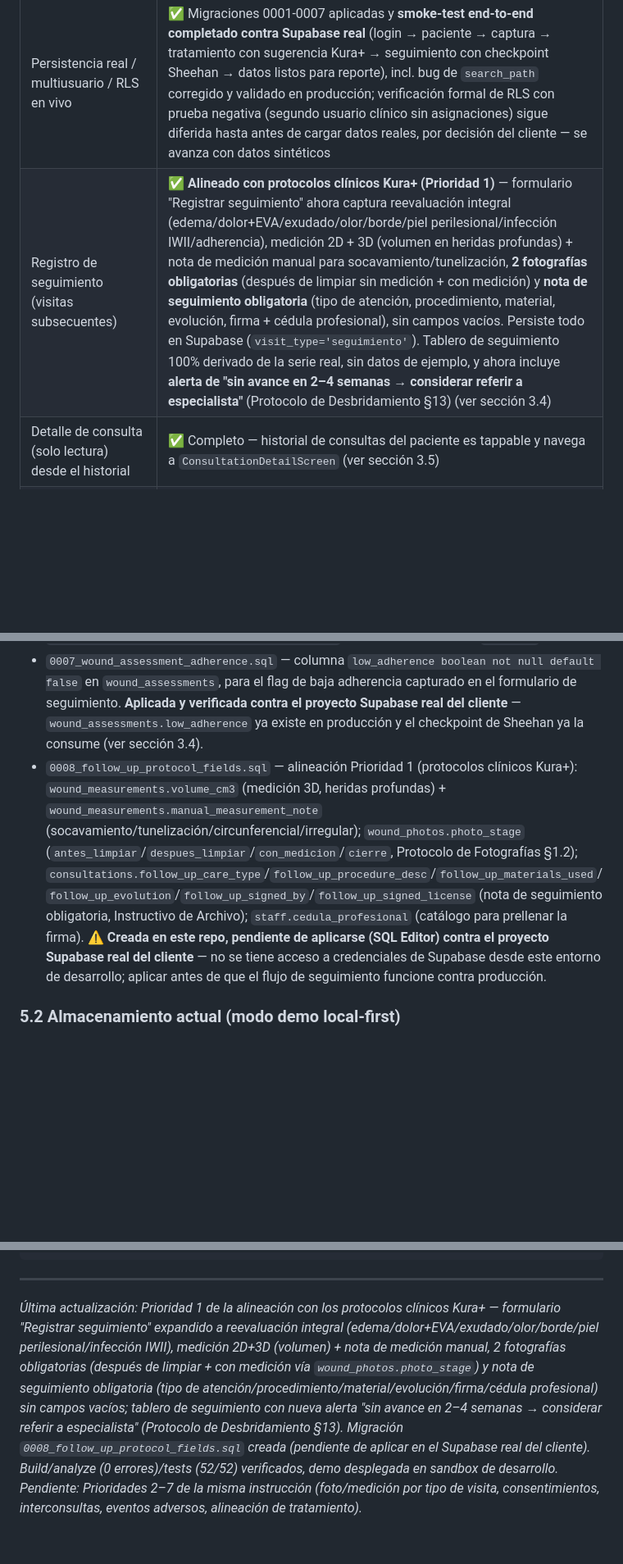
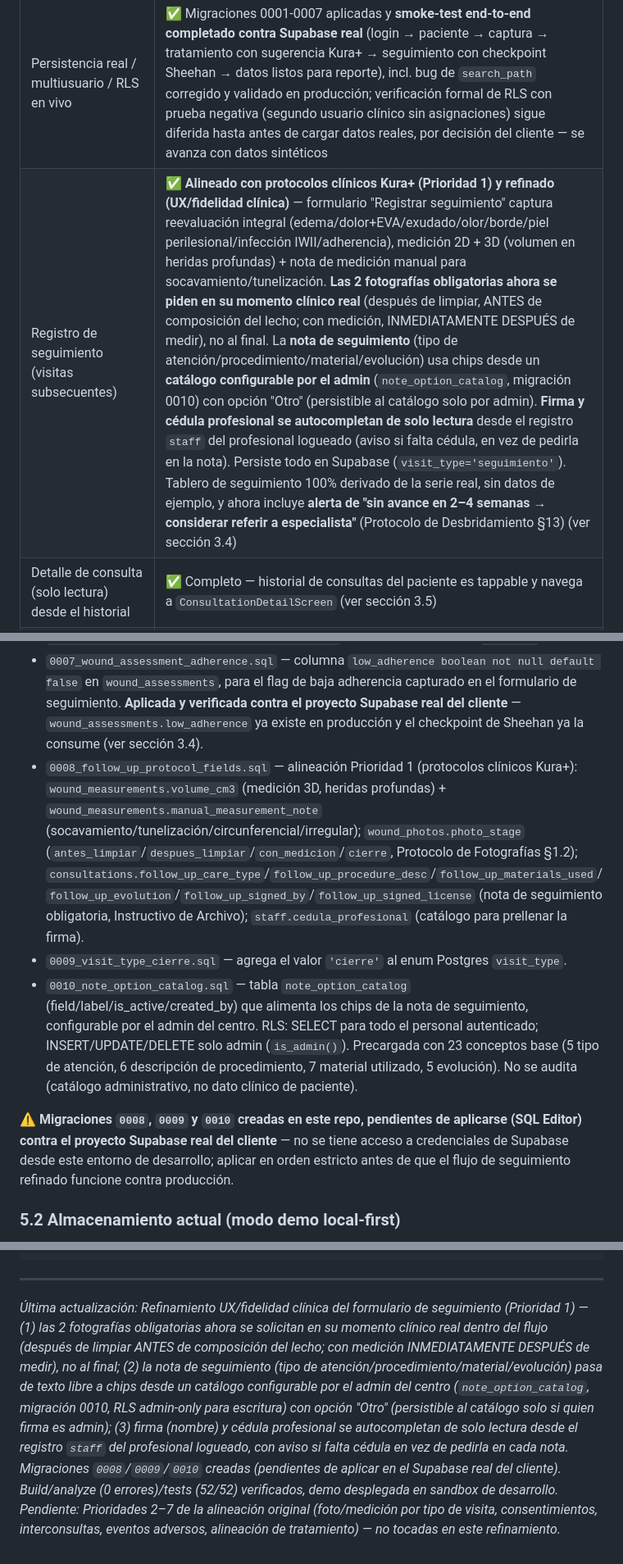
Before and after one commit to carlosangelm-bit/KuraTracker, a Markdown page: README.md, 3 parts joined by grey strips. Shown at 82% size. GitHub-like rendering; blank space fills up the shorter version.

Commit message:
docs: actualizar README con el refinamiento UX/fidelidad clinica del formulario de seguimiento (fotos en secuencia, catalogo de conceptos, firma/cedula solo lectura) y migraciones 0009/0010

```diff
--- a/README.md
+++ b/README.md
@@ -15,7 +15,7 @@ EHR (expediente clínico electrónico) especializado en **cuidado avanzado de he
 | Flujo de captura de heridas (rediseñado) | ✅ Completo — inventario clínico original conservado |
 | Esquema Supabase (SQL: tablas, RLS, triggers, storage) | ✅ Diseñado, versionado en `supabase/migrations/` **y aplicado** (0001→0007, incl. `low_adherence`) al proyecto Supabase real del cliente; admin creado y promovido. **Migración `0008` (alineación Prioridad 1 — protocolos Kura+) creada y pendiente de aplicar en el Supabase real** (ver sección 5) |
 | Persistencia real / multiusuario / RLS en vivo | ✅ Migraciones 0001-0007 aplicadas y **smoke-test end-to-end completado contra Supabase real** (login → paciente → captura → tratamiento con sugerencia Kura+ → seguimiento con checkpoint Sheehan → datos listos para reporte), incl. bug de `search_path` corregido y validado en producción; verificación formal de RLS con prueba negativa (segundo usuario clínico sin asignaciones) sigue diferida hasta antes de cargar datos reales, por decisión del cliente — se avanza con datos sintéticos |
-| Registro de seguimiento (visitas subsecuentes) | ✅ **Alineado con protocolos clínicos Kura+ (Prioridad 1)** — formulario "Registrar seguimiento" ahora captura reevaluación integral (edema/dolor+EVA/exudado/olor/borde/piel perilesional/infección IWII/adherencia), medición 2D + 3D (volumen en heridas profundas) + nota de medición manual para socavamiento/tunelización, **2 fotografías obligatorias** (después de limpiar sin medición + con medición) y **nota de seguimiento obligatoria** (tipo de atención, procedimiento, material, evolución, firma + cédula profesional), sin campos vacíos. Persiste todo en Supabase (`visit_type='seguimiento'`). Tablero de seguimiento 100% derivado de la serie real, sin datos de ejemplo, y ahora incluye **alerta de "sin avance en 2–4 semanas → considerar referir a especialista"** (Protocolo de Desbridamiento §13) (ver sección 3.4) |
+| Registro de seguimiento (visitas subsecuentes) | ✅ **Alineado con protocolos clínicos Kura+ (Prioridad 1) y refinado (UX/fidelidad clínica)** — formulario "Registrar seguimiento" captura reevaluación integral (edema/dolor+EVA/exudado/olor/borde/piel perilesional/infección IWII/adherencia), medición 2D + 3D (volumen en heridas profundas) + nota de medición manual para socavamiento/tunelización. **Las 2 fotografías obligatorias ahora se piden en su momento clínico real** (después de limpiar, ANTES de composición del lecho; con medición, INMEDIATAMENTE DESPUÉS de medir), no al final. La **nota de seguimiento** (tipo de atención/procedimiento/material/evolución) usa chips desde un **catálogo configurable por el admin** (`note_option_catalog`, migración 0010) con opción "Otro" (persistible al catálogo solo por admin). **Firma y cédula profesional se autocompletan de solo lectura** desde el registro `staff` del profesional logueado (aviso si falta cédula, en vez de pedirla en la nota). Persiste todo en Supabase (`visit_type='seguimiento'`). Tablero de seguimiento 100% derivado de la serie real, sin datos de ejemplo, y ahora incluye **alerta de "sin avance en 2–4 semanas → considerar referir a especialista"** (Protocolo de Desbridamiento §13) (ver sección 3.4) |
 | Detalle de consulta (solo lectura) desde el historial | ✅ Completo — historial de consultas del paciente es tappable y navega a `ConsultationDetailScreen` (ver sección 3.5) |
 | Storage real de fotos (bucket `wound-evidence`) | ✅ Implementado — `PhotoUploadService` sube a Supabase Storage con ruta `{wound_id}/{consultation_id}/...` y resuelve URL firmada; cae a data-URL base64 automáticamente en modo demo sin credenciales |
 | Motor como Edge Function (Supabase, TypeScript) | ❌ Pendiente — hoy el motor corre embebido en el cliente Dart |
@@ -139,7 +139,11 @@ Definidas en `lib/core/router/app_router.dart` (GoRouter):
 - `0005_wifi_braden_hba1c.sql` — columnas `braden_score`/`hba1c_pct` en `wound_assessments`.
 - `0006_prevent_profile_privilege_escalation.sql` — hardening de RLS en `profiles`.
 - `0007_wound_assessment_adherence.sql` — columna `low_adherence boolean not null default false` en `wound_assessments`, para el flag de baja adherencia capturado en el formulario de seguimiento. **Aplicada y verificada contra el proyecto Supabase real del cliente** — `wound_assessments.low_adherence` ya existe en producción y el checkpoint de Sheehan ya la consume (ver sección 3.4).
-- `0008_follow_up_protocol_fields.sql` — alineación Prioridad 1 (protocolos clínicos Kura+): `wound_measurements.volume_cm3` (medición 3D, heridas profundas) + `wound_measurements.manual_measurement_note` (socavamiento/tunelización/circunferencial/irregular); `wound_photos.photo_stage` (`antes_limpiar`/`despues_limpiar`/`con_medicion`/`cierre`, Protocolo de Fotografías §1.2); `consultations.follow_up_care_type`/`follow_up_procedure_desc`/`follow_up_materials_used`/`follow_up_evolution`/`follow_up_signed_by`/`follow_up_signed_license` (nota de seguimiento obligatoria, Instructivo de Archivo); `staff.cedula_profesional` (catálogo para prellenar la firma). **⚠️ Creada en este repo, pendiente de aplicarse (SQL Editor) contra el proyecto Supabase real del cliente** — no se tiene acceso a credenciales de Supabase desde este entorno de desarrollo; aplicar antes de que el flujo de seguimiento funcione contra producción.
+- `0008_follow_up_protocol_fields.sql` — alineación Prioridad 1 (protocolos clínicos Kura+): `wound_measurements.volume_cm3` (medición 3D, heridas profundas) + `wound_measurements.manual_measurement_note` (socavamiento/tunelización/circunferencial/irregular); `wound_photos.photo_stage` (`antes_limpiar`/`despues_limpiar`/`con_medicion`/`cierre`, Protocolo de Fotografías §1.2); `consultations.follow_up_care_type`/`follow_up_procedure_desc`/`follow_up_materials_used`/`follow_up_evolution`/`follow_up_signed_by`/`follow_up_signed_license` (nota de seguimiento obligatoria, Instructivo de Archivo); `staff.cedula_profesional` (catálogo para prellenar la firma).
+- `0009_visit_type_cierre.sql` — agrega el valor `'cierre'` al enum Postgres `visit_type`.
+- `0010_note_option_catalog.sql` — tabla `note_option_catalog` (field/label/is_active/created_by) que alimenta los chips de la nota de seguimiento, configurable por el admin del centro. RLS: SELECT para todo el personal autenticado; INSERT/UPDATE/DELETE solo admin (`is_admin()`). Precargada con 23 conceptos base (5 tipo de atención, 6 descripción de procedimiento, 7 material utilizado, 5 evolución). No se audita (catálogo administrativo, no dato clínico de paciente).
+
+**⚠️ Migraciones `0008`, `0009` y `0010` creadas en este repo, pendientes de aplicarse (SQL Editor) contra el proyecto Supabase real del cliente** — no se tiene acceso a credenciales de Supabase desde este entorno de desarrollo; aplicar en orden estricto antes de que el flujo de seguimiento refinado funcione contra producción.
 
 ### 5.2 Almacenamiento actual (modo demo local-first)
 `lib/services/local_db/local_store.dart`: `SharedPreferences` usado como almacén de documentos JSON; `Collections` define nombres de colección que son espejo exacto de las tablas SQL anteriores. `demo_seed.dart` siembra automáticamente, en el primer arranque:
@@ -278,4 +282,4 @@ supabase/
 
 ---
 
-*Última actualización: Prioridad 1 de la alineación con los protocolos clínicos Kura+ — formulario "Registrar seguimiento" expandido a reevaluación integral (edema/dolor+EVA/exudado/olor/borde/piel perilesional/infección IWII), medición 2D+3D (volumen) + nota de medición manual, 2 fotografías obligatorias (después de limpiar + con medición vía `wound_photos.photo_stage`) y nota de seguimiento obligatoria (tipo de atención/procedimiento/material/evolución/firma/cédula profesional) sin campos vacíos; tablero de seguimiento con nueva alerta "sin avance en 2–4 semanas → considerar referir a especialista" (Protocolo de Desbridamiento §13). Migración `0008_follow_up_protocol_fields.sql` creada (pendiente de aplicar en el Supabase real del cliente). Build/analyze (0 errores)/tests (52/52) verificados, demo desplegada en sandbox de desarrollo. Pendiente: Prioridades 2–7 de la misma instrucción (foto/medición por tipo de visita, consentimientos, interconsultas, eventos adversos, alineación de tratamiento).*
+*Última actualización: Refinamiento UX/fidelidad clínica del formulario de seguimiento (Prioridad 1) — (1) las 2 fotografías obligatorias ahora se solicitan en su momento clínico real dentro del flujo (después de limpiar ANTES de composición del lecho; con medición INMEDIATAMENTE DESPUÉS de medir), no al final; (2) la nota de seguimiento (tipo de atención/procedimiento/material/evolución) pasa de texto libre a chips desde un catálogo configurable por el admin del centro (`note_option_catalog`, migración 0010, RLS admin-only para escritura) con opción "Otro" (persistible al catálogo solo si quien firma es admin); (3) firma (nombre) y cédula profesional se autocompletan de solo lectura desde el registro `staff` del profesional logueado, con aviso si falta cédula en vez de pedirla en cada nota. Migraciones `0008`/`0009`/`0010` creadas (pendientes de aplicar en el Supabase real del cliente). Build/analyze (0 errores)/tests (52/52) verificados, demo desplegada en sandbox de desarrollo. Pendiente: Prioridades 2–7 de la alineación original (foto/medición por tipo de visita, consentimientos, interconsultas, eventos adversos, alineación de tratamiento) — no tocadas en este refinamiento.*
```
